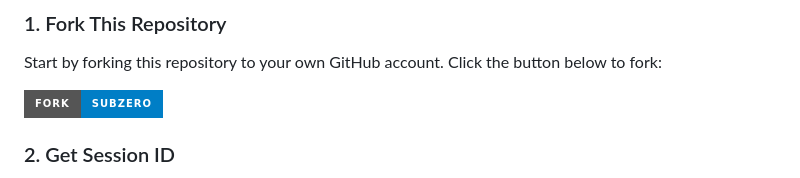
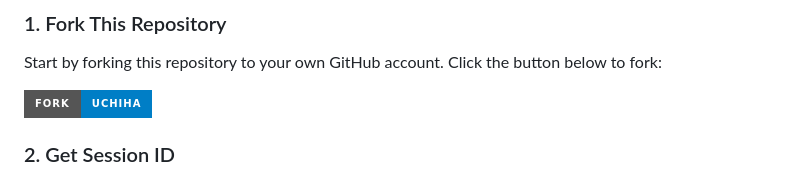
Before and after one commit to saddemon1185/UCHIHA-MD, a Markdown page: README.md, the part around the change. Drawn GitHub-style; badges without logos.

```diff
--- a/README.md
+++ b/README.md
@@ -96,7 +96,7 @@ Dont forget to fork 🍴 & star 🌟 repo😇
 
 Start by forking this repository to your own GitHub account. Click the button below to fork:
 
-  <a href="https://github.com/saddemon1185/UCHIHA-MD/fork"><img title="UCHIHA-MD" src="https://img.shields.io/badge/FORK-SUBZERO-MDh?color=blue&style=for-the-badge&logo=stackshare"></a>
+  <a href="https://github.com/saddemon1185/UCHIHA-MD/fork"><img title="UCHIHA-MD" src="https://img.shields.io/badge/FORK-UCHIHA-MDh?color=blue&style=for-the-badge&logo=stackshare"></a>
 
 ### 2. Get Session ID
 
```
